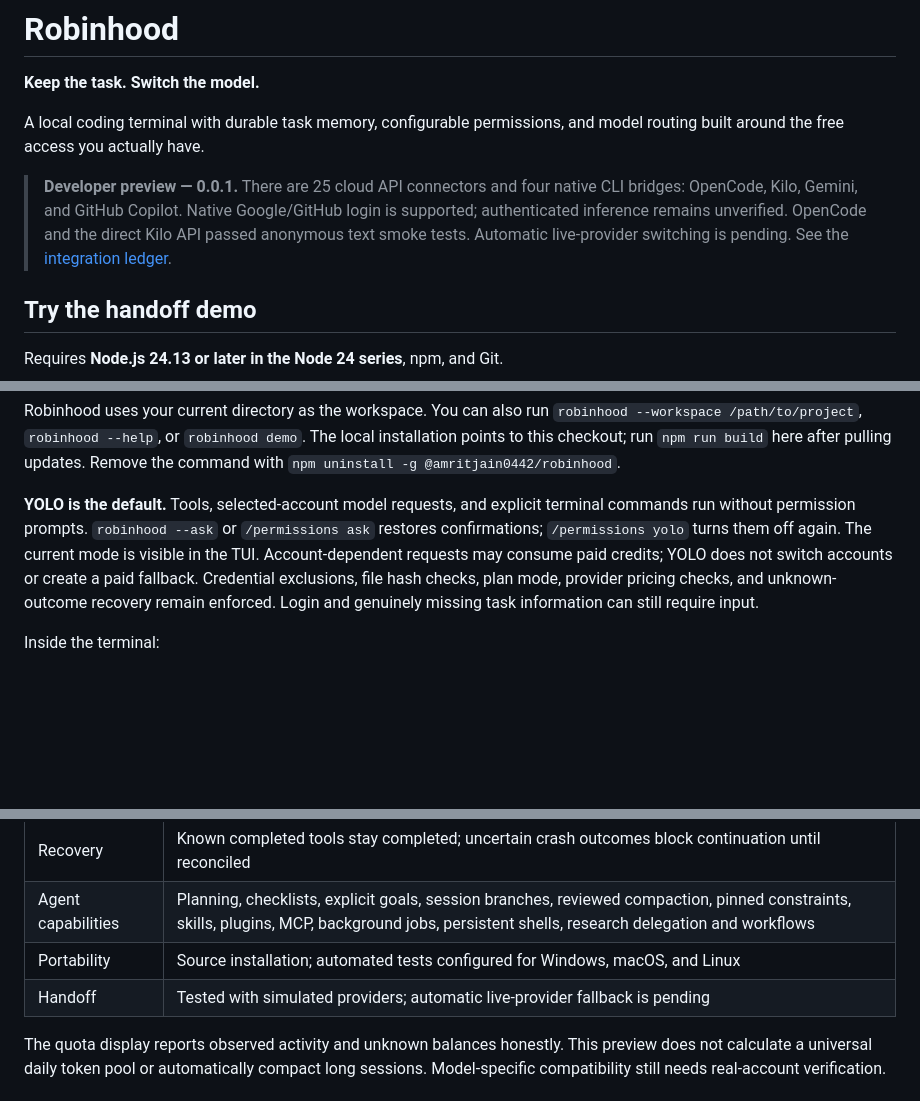
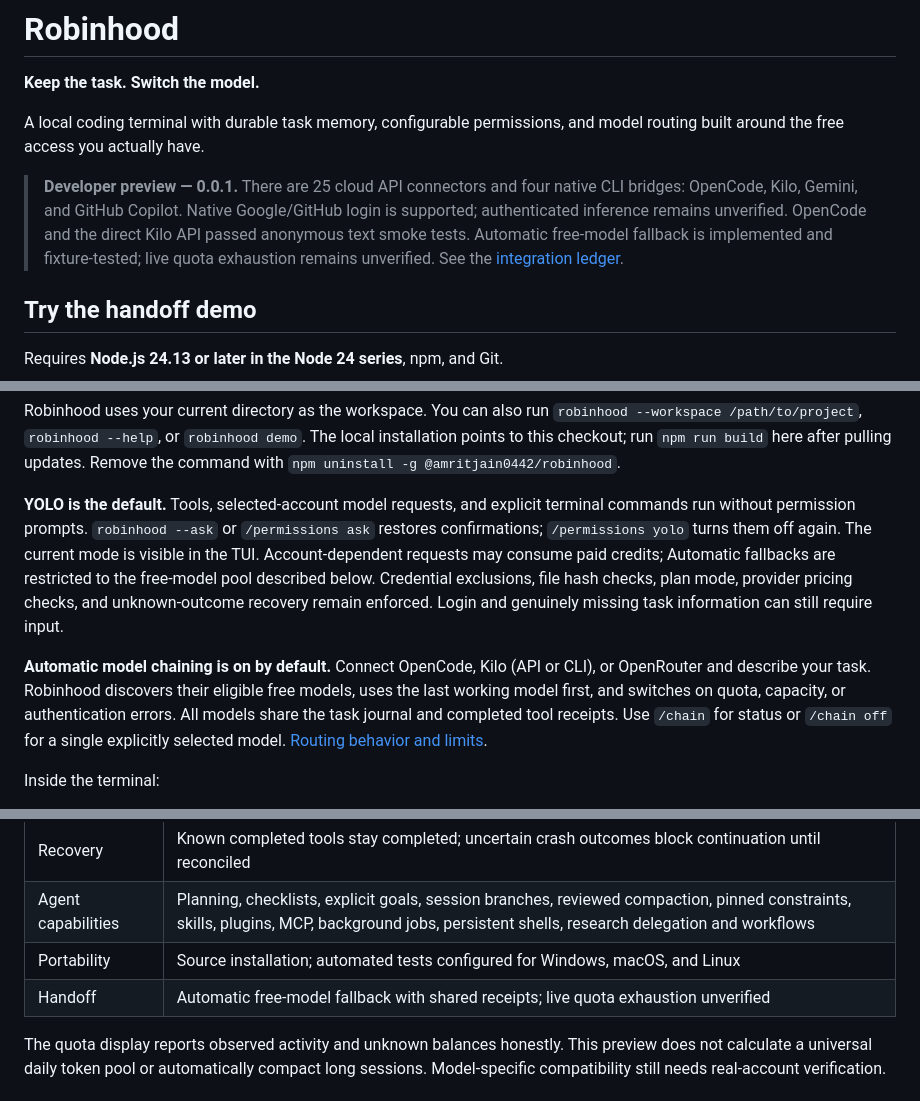
Before and after one commit to AmRitJain0442/robinhood, a Markdown page: README.md, 3 parts joined by grey strips. Rendered like a GitHub page; blank space fills up the shorter version.

Commit message:
docs: explain automatic free-model chaining and quota limits

```diff
--- a/README.md
+++ b/README.md
@@ -4,7 +4,7 @@
 
 A local coding terminal with durable task memory, configurable permissions, and model routing built around the free access you actually have.
 
-> **Developer preview — 0.0.1.** There are 25 cloud API connectors and four native CLI bridges: OpenCode, Kilo, Gemini, and GitHub Copilot. Native Google/GitHub login is supported; authenticated inference remains unverified. OpenCode and the direct Kilo API passed anonymous text smoke tests. Automatic live-provider switching is pending. See the [integration ledger](docs/INTEGRATIONS.md).
+> **Developer preview — 0.0.1.** There are 25 cloud API connectors and four native CLI bridges: OpenCode, Kilo, Gemini, and GitHub Copilot. Native Google/GitHub login is supported; authenticated inference remains unverified. OpenCode and the direct Kilo API passed anonymous text smoke tests. Automatic free-model fallback is implemented and fixture-tested; live quota exhaustion remains unverified. See the [integration ledger](docs/INTEGRATIONS.md).
 
 ## Try the handoff demo
 
@@ -44,7 +44,9 @@ robinhood
 
 Robinhood uses your current directory as the workspace. You can also run `robinhood --workspace /path/to/project`, `robinhood --help`, or `robinhood demo`. The local installation points to this checkout; run `npm run build` here after pulling updates. Remove the command with `npm uninstall -g @amritjain0442/robinhood`.
 
-**YOLO is the default.** Tools, selected-account model requests, and explicit terminal commands run without permission prompts. `robinhood --ask` or `/permissions ask` restores confirmations; `/permissions yolo` turns them off again. The current mode is visible in the TUI. Account-dependent requests may consume paid credits; YOLO does not switch accounts or create a paid fallback. Credential exclusions, file hash checks, plan mode, provider pricing checks, and unknown-outcome recovery remain enforced. Login and genuinely missing task information can still require input.
+**YOLO is the default.** Tools, selected-account model requests, and explicit terminal commands run without permission prompts. `robinhood --ask` or `/permissions ask` restores confirmations; `/permissions yolo` turns them off again. The current mode is visible in the TUI. Account-dependent requests may consume paid credits; Automatic fallbacks are restricted to the free-model pool described below. Credential exclusions, file hash checks, plan mode, provider pricing checks, and unknown-outcome recovery remain enforced. Login and genuinely missing task information can still require input.
+
+**Automatic model chaining is on by default.** Connect OpenCode, Kilo (API or CLI), or OpenRouter and describe your task. Robinhood discovers their eligible free models, uses the last working model first, and switches on quota, capacity, or authentication errors. All models share the task journal and completed tool receipts. Use `/chain` for status or `/chain off` for a single explicitly selected model. [Routing behavior and limits](docs/ROUTING.md).
 
 Inside the terminal:
 
@@ -85,7 +87,7 @@ Your conversation and approved tool results are sent to the selected provider an
 | Recovery | Known completed tools stay completed; uncertain crash outcomes block continuation until reconciled |
 | Agent capabilities | Planning, checklists, explicit goals, session branches, reviewed compaction, pinned constraints, skills, plugins, MCP, background jobs, persistent shells, research delegation and workflows |
 | Portability | Source installation; automated tests configured for Windows, macOS, and Linux |
-| Handoff | Tested with simulated providers; automatic live-provider fallback is pending |
+| Handoff | Automatic free-model fallback with shared receipts; live quota exhaustion unverified |
 
 The quota display reports observed activity and unknown balances honestly. This preview does not calculate a universal daily token pool or automatically compact long sessions. Model-specific compatibility still needs real-account verification.
 
```
Also changed, not shown: docs/INTEGRATIONS.md (+1 -1 lines), docs/ROUTING.md (added, +32 -0 lines).
